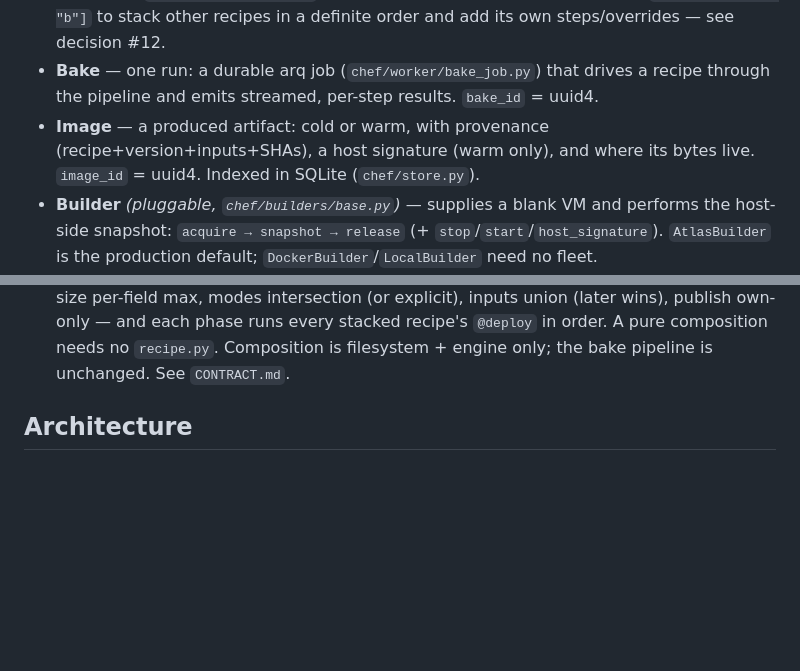
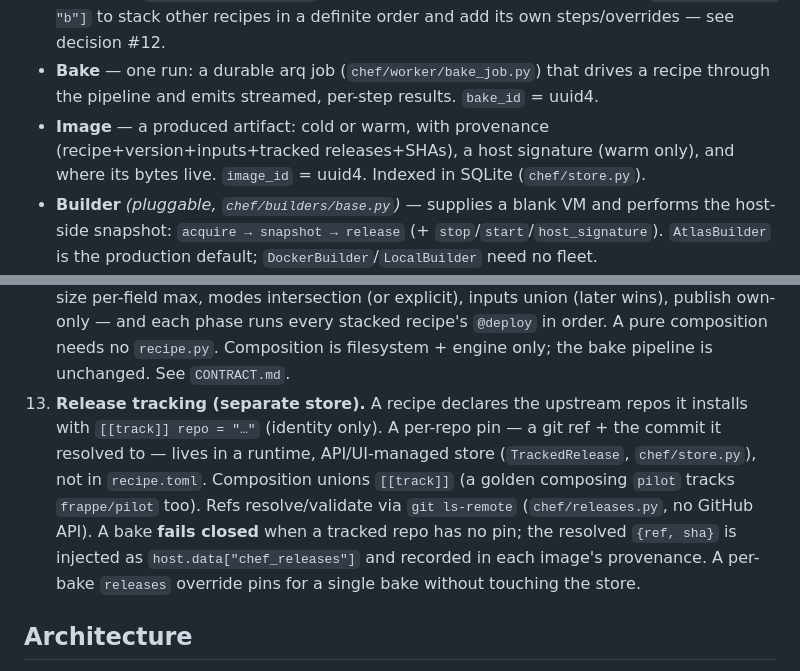
Before and after one commit to frappe/chef, a Markdown page: spec/README.md, 2 parts joined by grey strips. Rendered like a GitHub page; blank space fills up the shorter version.

```diff
--- a/spec/README.md
+++ b/spec/README.md
@@ -19,8 +19,8 @@ one-command install).
 - **Bake** — one run: a durable arq job (`chef/worker/bake_job.py`) that drives a recipe
   through the pipeline and emits streamed, per-step results. `bake_id` = uuid4.
 - **Image** — a produced artifact: cold or warm, with provenance
-  (recipe+version+inputs+SHAs), a host signature (warm only), and where its bytes live.
-  `image_id` = uuid4. Indexed in SQLite (`chef/store.py`).
+  (recipe+version+inputs+tracked releases+SHAs), a host signature (warm only), and where
+  its bytes live. `image_id` = uuid4. Indexed in SQLite (`chef/store.py`).
 - **Builder** *(pluggable, `chef/builders/base.py`)* — supplies a blank VM and performs the
   host-side snapshot: `acquire → snapshot → release` (+ `stop`/`start`/`host_signature`).
   `AtlasBuilder` is the production default; `DockerBuilder`/`LocalBuilder` need no fleet.
@@ -61,6 +61,15 @@ Atlas/boat are simply the default Builder + Publisher — never baked into chef'
     own-only — and each phase runs every stacked recipe's `@deploy` in order. A pure
     composition needs no `recipe.py`. Composition is filesystem + engine only; the bake
     pipeline is unchanged. See `CONTRACT.md`.
+13. **Release tracking (separate store).** A recipe declares the upstream repos it
+    installs with `[[track]] repo = "…"` (identity only). A per-repo pin — a git ref + the
+    commit it resolved to — lives in a runtime, API/UI-managed store (`TrackedRelease`,
+    `chef/store.py`), not in `recipe.toml`. Composition unions `[[track]]` (a golden
+    composing `pilot` tracks `frappe/pilot` too). Refs resolve/validate via `git ls-remote`
+    (`chef/releases.py`, no GitHub API). A bake **fails closed** when a tracked repo has no
+    pin; the resolved `{ref, sha}` is injected as `host.data["chef_releases"]` and
+    recorded in each image's provenance. A per-bake `releases` override pins for a single
+    bake without touching the store.
 
 ## Architecture
 
```
Also changed, not shown: CONTRACT.md (+26 -3 lines).
